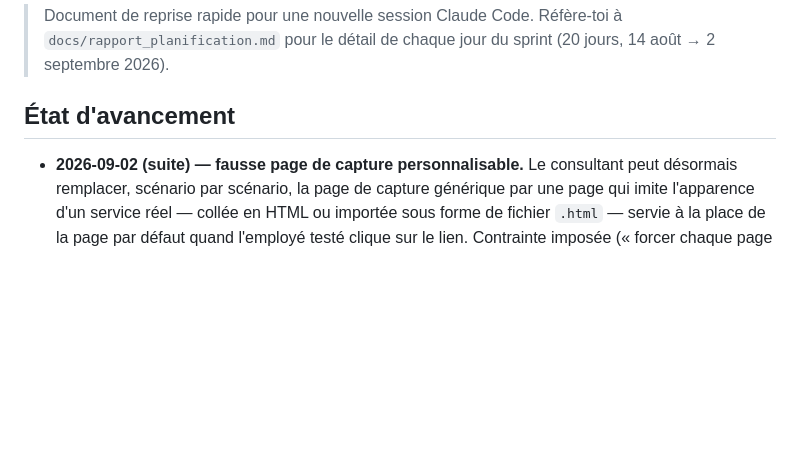
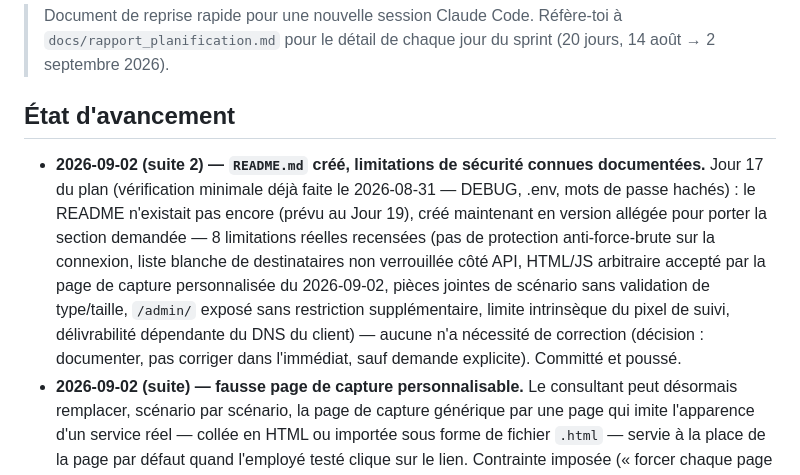
Before and after one commit to cybersearchlab/HSHIELD237, a Markdown page: docs/CONTEXTE_PROJET.md, the part around the change. Rendered like a GitHub page; blank space fills up the shorter version.

```diff
--- a/docs/CONTEXTE_PROJET.md
+++ b/docs/CONTEXTE_PROJET.md
@@ -6,6 +6,19 @@
 
 ## État d'avancement
 
+- **2026-09-02 (suite 2) — `README.md` créé, limitations de sécurité
+  connues documentées.** Jour 17 du plan (vérification minimale déjà
+  faite le 2026-08-31 — DEBUG, .env, mots de passe hachés) : le README
+  n'existait pas encore (prévu au Jour 19), créé maintenant en version
+  allégée pour porter la section demandée — 8 limitations réelles
+  recensées (pas de protection anti-force-brute sur la connexion, liste
+  blanche de destinataires non verrouillée côté API, HTML/JS arbitraire
+  accepté par la page de capture personnalisée du 2026-09-02, pièces
+  jointes de scénario sans validation de type/taille, `/admin/` exposé
+  sans restriction supplémentaire, limite intrinsèque du pixel de suivi,
+  délivrabilité dépendante du DNS du client) — aucune n'a nécessité de
+  correction (décision : documenter, pas corriger dans l'immédiat, sauf
+  demande explicite). Committé et poussé.
 - **2026-09-02 (suite) — fausse page de capture personnalisable.** Le
   consultant peut désormais remplacer, scénario par scénario, la page de
   capture générique par une page qui imite l'apparence d'un service réel
```
Also changed, not shown: README.md (added, +92 -0 lines).
